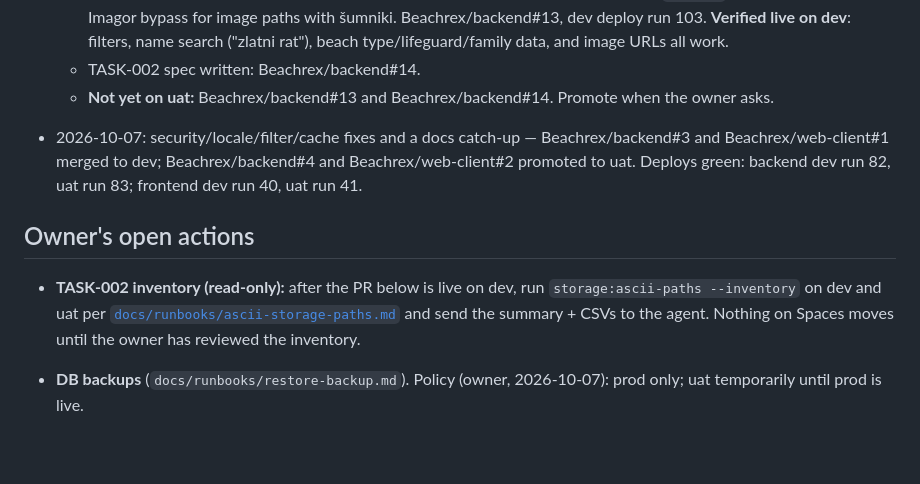
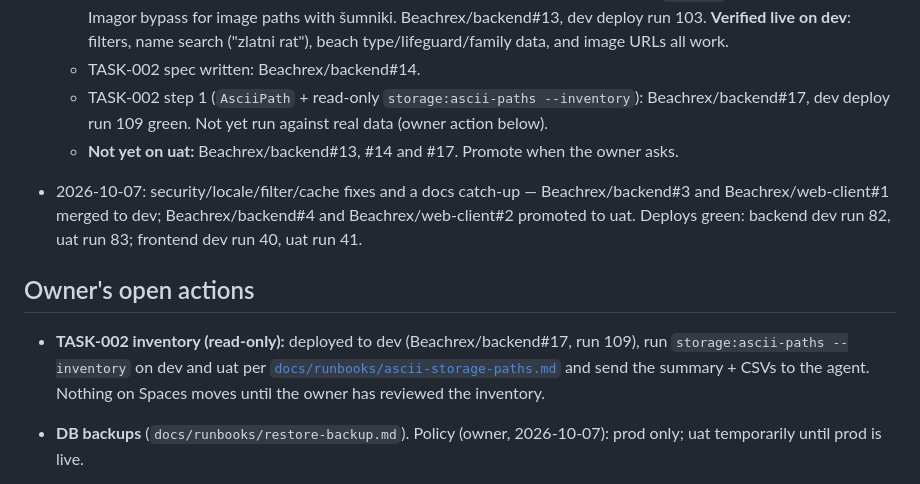
Before and after one commit to Beachrex/backend, a Markdown page: docs/HANDOFF.md, the part around the change. Drawn GitHub-style; blank space fills up the shorter version.

Commit message:
docs: TASK-002 step 1 deployed to dev (run 109)
Co-Authored-By: Claude Opus 5.5 <noreply@anthropic.com>
Claude-Session: https://claude.ai/code/session_01URmFtmv7j3usJPYnqqHqbM

```diff
--- a/docs/HANDOFF.md
+++ b/docs/HANDOFF.md
@@ -70,7 +70,9 @@ There is **no** Laravel Cloud anymore. The prod DB will be created from the UAT
   - **Promoted dev → uat** (owner request): Beachrex/backend#12 (uat deploy run 99) and Beachrex/web-client#5 (uat deploy run 44).
   - MCP deploy fix: the legacy root-owned `beachrex-mcp` held :3100, so the new process crash-looped while the deploy reported success. The deploy now removes the legacy process and **verifies `/health` reports the env**. Also: Imagor bypass for image paths with šumniki. Beachrex/backend#13, dev deploy run 103. **Verified live on dev**: filters, name search ("zlatni rat"), beach type/lifeguard/family data, and image URLs all work.
   - TASK-002 spec written: Beachrex/backend#14.
-  - **Not yet on uat:** Beachrex/backend#13 and Beachrex/backend#14. Promote when the owner asks.
+  - TASK-002 step 1 (`AsciiPath` + read-only `storage:ascii-paths --inventory`): Beachrex/backend#17, dev deploy run 109 green.
+    Not yet run against real data (owner action below).
+  - **Not yet on uat:** Beachrex/backend#13, #14 and #17. Promote when the owner asks.
 
 - 2026-10-07: security/locale/filter/cache fixes and a docs catch-up —
   Beachrex/backend#3 and Beachrex/web-client#1 merged to dev; Beachrex/backend#4 and Beachrex/web-client#2 promoted to uat.
@@ -78,7 +80,7 @@ There is **no** Laravel Cloud anymore. The prod DB will be created from the UAT
 
 ## Owner's open actions
 
-- **TASK-002 inventory (read-only):** after the PR below is live on dev, run `storage:ascii-paths --inventory` on dev and uat
+- **TASK-002 inventory (read-only):** deployed to dev (Beachrex/backend#17, run 109), run `storage:ascii-paths --inventory` on dev and uat
   per [`docs/runbooks/ascii-storage-paths.md`](runbooks/ascii-storage-paths.md) and send the summary + CSVs to the agent.
   Nothing on Spaces moves until the owner has reviewed the inventory.
 
```
